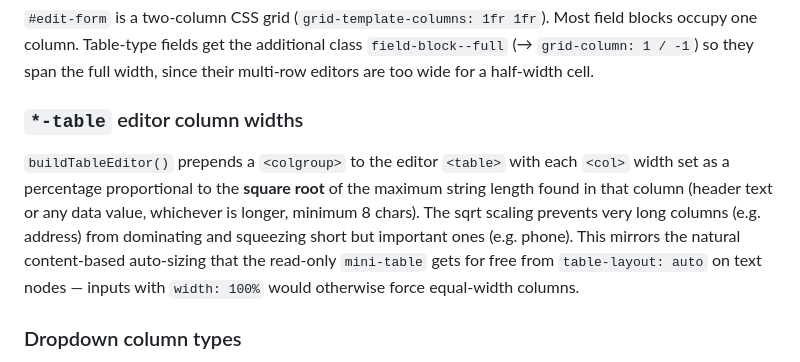
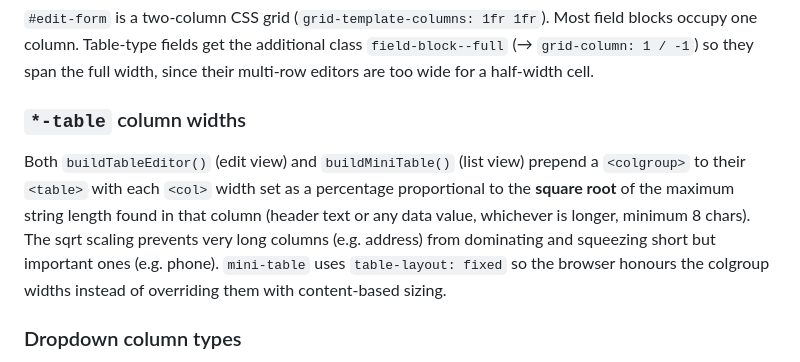
Before and after one commit to oleksiisedun/personnel-database, a Markdown page: CLAUDE.md, the part around the change. Rendered like a GitHub page.

Commit message:
Update CLAUDE.md: sqrt column widths now apply to both mini-table and table editor
Co-Authored-By: Claude Sonnet 4.6 <noreply@anthropic.com>

```diff
--- a/CLAUDE.md
+++ b/CLAUDE.md
@@ -93,9 +93,9 @@ When masterMode is true, `getSchemaAndData()` also calls `getSourceSpreadsheetIn
 
 `#edit-form` is a two-column CSS grid (`grid-template-columns: 1fr 1fr`). Most field blocks occupy one column. Table-type fields get the additional class `field-block--full` (→ `grid-column: 1 / -1`) so they span the full width, since their multi-row editors are too wide for a half-width cell.
 
-### `*-table` editor column widths
+### `*-table` column widths
 
-`buildTableEditor()` prepends a `<colgroup>` to the editor `<table>` with each `<col>` width set as a percentage proportional to the **square root** of the maximum string length found in that column (header text or any data value, whichever is longer, minimum 8 chars). The sqrt scaling prevents very long columns (e.g. address) from dominating and squeezing short but important ones (e.g. phone). This mirrors the natural content-based auto-sizing that the read-only `mini-table` gets for free from `table-layout: auto` on text nodes — inputs with `width: 100%` would otherwise force equal-width columns.
+Both `buildTableEditor()` (edit view) and `buildMiniTable()` (list view) prepend a `<colgroup>` to their `<table>` with each `<col>` width set as a percentage proportional to the **square root** of the maximum string length found in that column (header text or any data value, whichever is longer, minimum 8 chars). The sqrt scaling prevents very long columns (e.g. address) from dominating and squeezing short but important ones (e.g. phone). `mini-table` uses `table-layout: fixed` so the browser honours the colgroup widths instead of overriding them with content-based sizing.
 
 ### Dropdown column types
 
```
